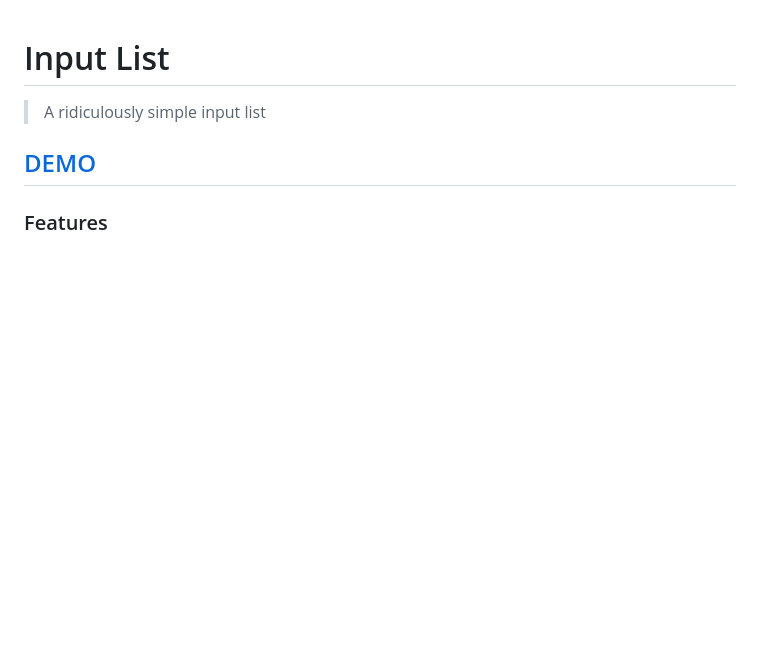
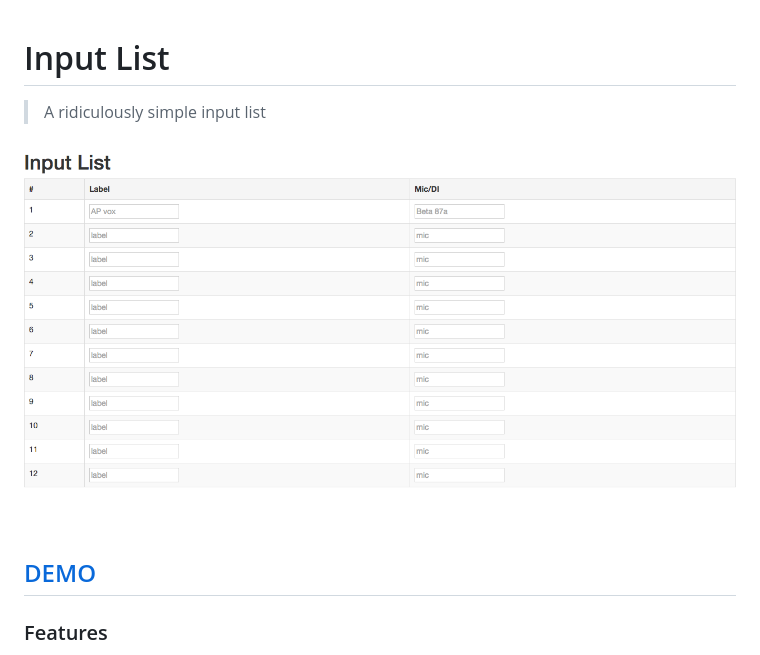
Before and after one commit to KrisPlunkett/input-list, a Markdown page: readme.md, the part around the change. GitHub-like rendering; pictures changed too: InputList.png (added); blank space fills up the shorter version.

Commit message:
adds image to markdown

```diff
--- a/readme.md
+++ b/readme.md
@@ -1,6 +1,8 @@
 #	Input List
 
 > A ridiculously simple input list
+
+![Screenshot](/InputList.png "DEMO")
 
 ## <a href="http://krisplunkett.github.io/input-list/">DEMO</a>
 
```
